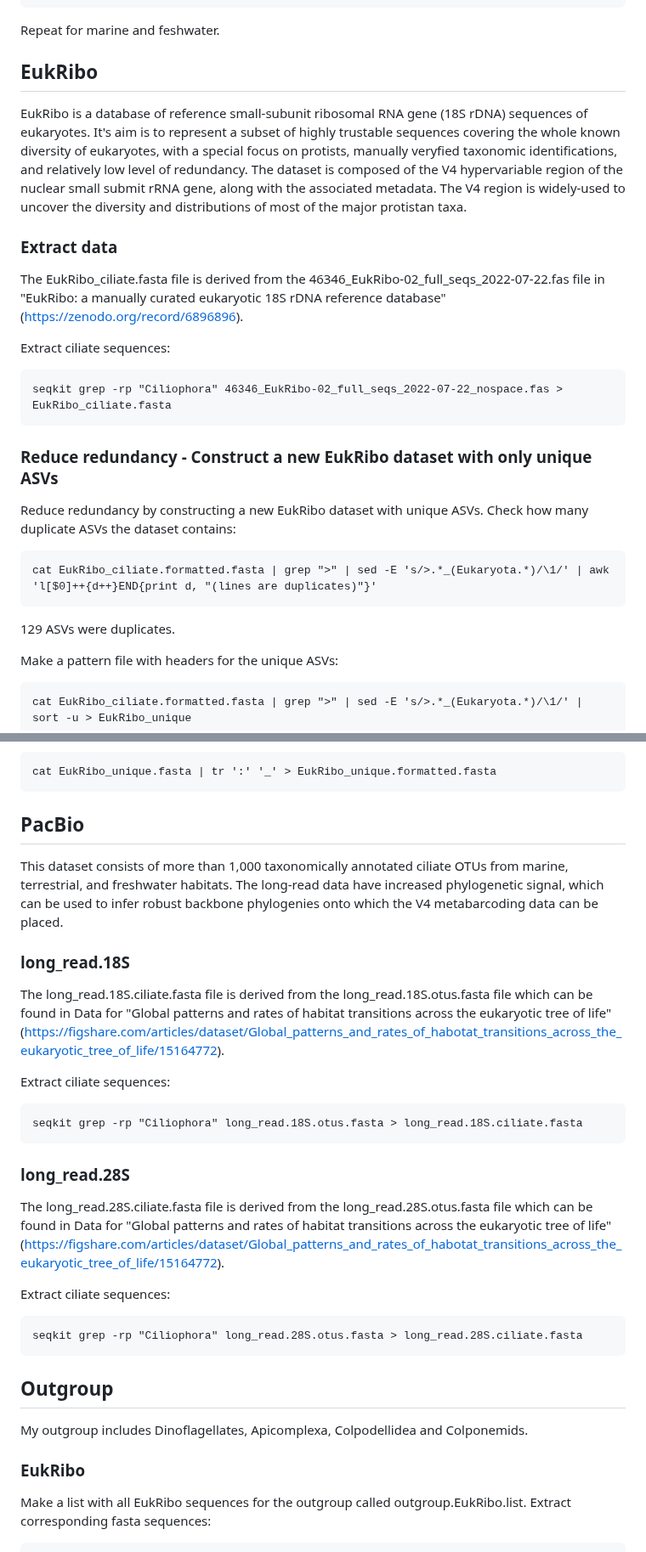
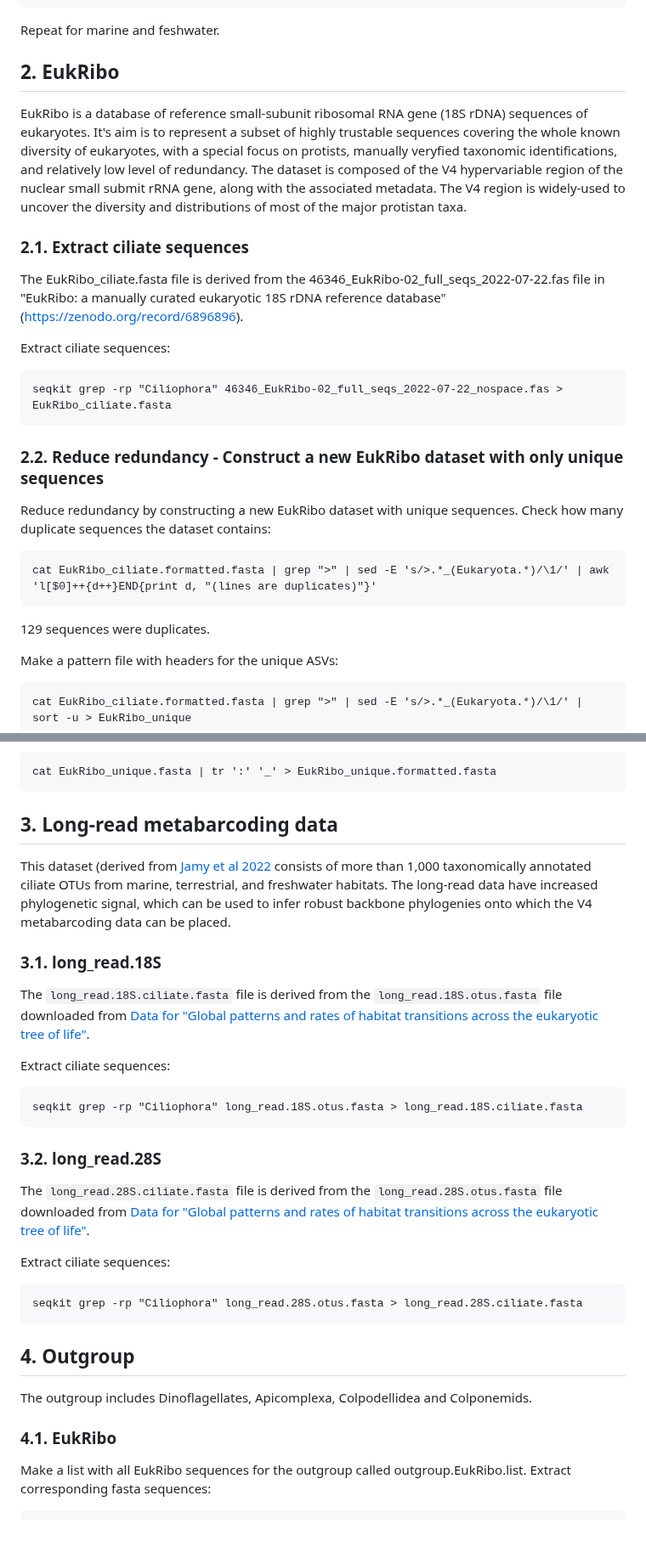
Before and after one commit to Ingridsaeters/Ciliate-niche-evolution, a Markdown page: 00_phylogenies/00_data/README.md, 2 parts joined by grey strips. Shown at 85% size. GitHub-like rendering; blank space fills up the shorter version.

````diff
--- a/00_phylogenies/00_data/README.md
+++ b/00_phylogenies/00_data/README.md
@@ -131,11 +136,11 @@ seqkit grep -f <(cat metadata_soil_reduced | cut -f1 | sort | uniq) eukbank_cili
 Repeat for marine and feshwater.
 
 
-## EukRibo
+## 2. EukRibo
 
 EukRibo is a database of reference small-subunit ribosomal RNA gene (18S rDNA) sequences of eukaryotes. It's aim is to represent a subset of highly trustable sequences covering the whole known diversity of eukaryotes, with a special focus on protists, manually veryfied taxonomic identifications, and relatively low level of redundancy. The dataset is composed of the V4 hypervariable region of the nuclear small submit rRNA gene, along with the associated metadata. The V4 region is widely-used to uncover the diversity and distributions of most of the major protistan taxa.
 
-### Extract data
+### 2.1. Extract ciliate sequences
 
 The EukRibo_ciliate.fasta file is derived from the 46346_EukRibo-02_full_seqs_2022-07-22.fas file in "EukRibo: a manually curated eukaryotic 18S rDNA reference database" (https://zenodo.org/record/6896896).
 
@@ -145,15 +150,15 @@ Extract ciliate sequences:
 seqkit grep -rp "Ciliophora" 46346_EukRibo-02_full_seqs_2022-07-22_nospace.fas > EukRibo_ciliate.fasta
 ```
 
-### Reduce redundancy - Construct a new EukRibo dataset with only unique ASVs
+### 2.2. Reduce redundancy - Construct a new EukRibo dataset with only unique sequences
 
-Reduce redundancy by constructing a new EukRibo dataset with unique ASVs. Check how many duplicate ASVs the dataset contains:
+Reduce redundancy by constructing a new EukRibo dataset with unique sequences. Check how many duplicate sequences the dataset contains:
 
 ```
 cat EukRibo_ciliate.formatted.fasta | grep ">" | sed -E 's/>.*_(Eukaryota.*)/\1/' | awk 'l[$0]++{d++}END{print d, "(lines are duplicates)"}'
 ```
 
-129 ASVs were duplicates.
+129 sequences were duplicates.
 
 Make a pattern file with headers for the unique ASVs:
 
@@ -181,13 +186,13 @@ Replace : with _ so that the file can be processed by RAxML.
 cat EukRibo_unique.fasta | tr ':' '_' > EukRibo_unique.formatted.fasta
 ```
 
-## PacBio
+## 3. Long-read metabarcoding data
 
-This dataset consists of more than 1,000 taxonomically annotated ciliate OTUs from marine, terrestrial, and freshwater habitats. The long-read data have increased phylogenetic signal, which can be used to infer robust backbone phylogenies onto which the V4 metabarcoding data can be placed.
+This dataset (derived from [Jamy et al 2022](https://doi.org/10.1038/s41559-022-01838-4) consists of more than 1,000 taxonomically annotated ciliate OTUs from marine, terrestrial, and freshwater habitats. The long-read data have increased phylogenetic signal, which can be used to infer robust backbone phylogenies onto which the V4 metabarcoding data can be placed.
 
-### long_read.18S
+### 3.1. long_read.18S
 
-The long_read.18S.ciliate.fasta file is derived from the long_read.18S.otus.fasta file which can be found in Data for "Global patterns and rates of habitat transitions across the eukaryotic tree of life" (https://figshare.com/articles/dataset/Global_patterns_and_rates_of_habotat_transitions_across_the_eukaryotic_tree_of_life/15164772).
+The `long_read.18S.ciliate.fasta` file is derived from the `long_read.18S.otus.fasta` file downloaded from  [Data for "Global patterns and rates of habitat transitions across the eukaryotic tree of life"](https://figshare.com/articles/dataset/Global_patterns_and_rates_of_habotat_transitions_across_the_eukaryotic_tree_of_life/15164772).
 
 Extract ciliate sequences:
 
@@ -195,9 +200,9 @@ Extract ciliate sequences:
 seqkit grep -rp "Ciliophora" long_read.18S.otus.fasta > long_read.18S.ciliate.fasta
 ```
 
-### long_read.28S
+### 3.2. long_read.28S
 
-The long_read.28S.ciliate.fasta file is derived from the long_read.28S.otus.fasta file which can be found in Data for "Global patterns and rates of habitat transitions across the eukaryotic tree of life" (https://figshare.com/articles/dataset/Global_patterns_and_rates_of_habotat_transitions_across_the_eukaryotic_tree_of_life/15164772).
+The `long_read.28S.ciliate.fasta` file is derived from the `long_read.28S.otus.fasta` file downloaded from  [Data for "Global patterns and rates of habitat transitions across the eukaryotic tree of life"](https://figshare.com/articles/dataset/Global_patterns_and_rates_of_habotat_transitions_across_the_eukaryotic_tree_of_life/15164772).
 
 Extract ciliate sequences:
 
@@ -205,11 +210,11 @@ Extract ciliate sequences:
 seqkit grep -rp "Ciliophora" long_read.28S.otus.fasta > long_read.28S.ciliate.fasta
 ```
 
-## Outgroup
+## 4. Outgroup
 
-My outgroup includes Dinoflagellates, Apicomplexa, Colpodellidea and Colponemids.
+The outgroup includes Dinoflagellates, Apicomplexa, Colpodellidea and Colponemids.
 
-### EukRibo
+### 4.1. EukRibo
 
 Make a list with all EukRibo sequences for the outgroup called outgroup.EukRibo.list. Extract corresponding fasta sequences:
 
````
Also changed, not shown: other parts of 00_phylogenies/00_data/README.md (+14 -18 lines).
